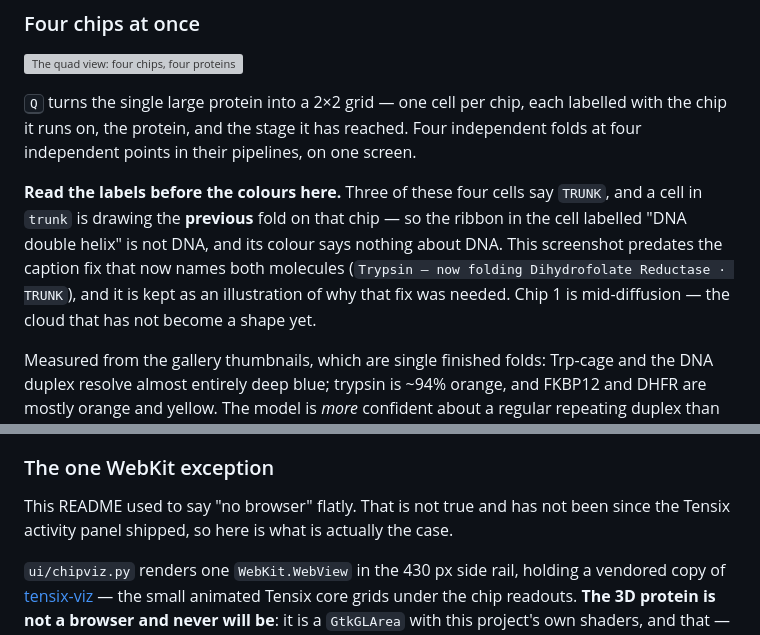
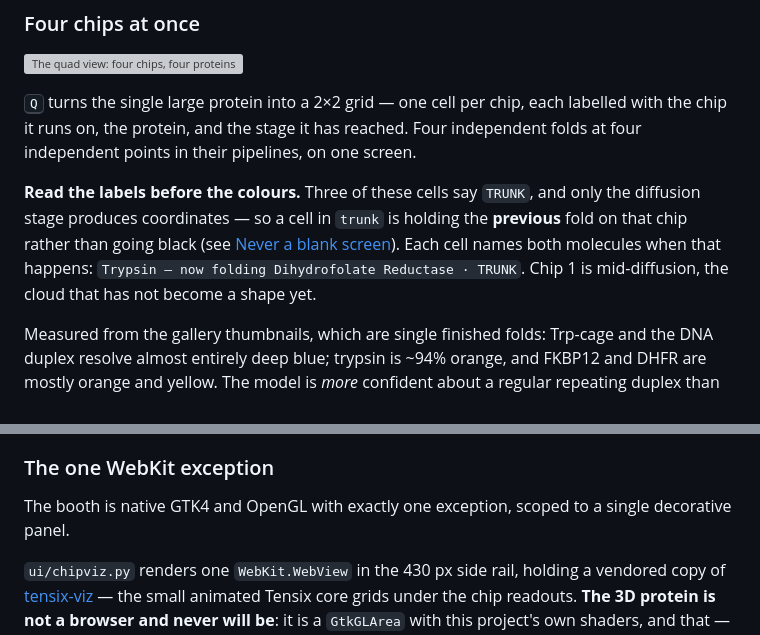
Before and after one commit to tsingletaryTT/tt-bio-demo, a Markdown page: README.md, 2 parts joined by grey strips. Drawn GitHub-style; grey boxes are pictures that could not be loaded.

Commit message:
docs: state what the booth does, not what we fixed along the way
Two passages in the README narrated our own engineering rather than the
product. The quad screenshot's caption explained that the image predated a
caption fix and was kept to illustrate why the fix was needed; the WebKit
section opened by correcting a claim the README used to make.

Both now say the current truth directly. The quad caption explains the
behaviour a reader is actually looking at -- a cell in trunk holds the
previous fold rather than going black, and names both molecules when it does
-- which is the feature, and is what the screenshot shows.

Nothing honest is lost. The booth still publishes 3.70x rather than 4x with
the reason, still colours structures by the model's own confidence including
where that is unflattering, and the docs site still says plainly that its one
animation is an illustration and not a fold. Being straight about what the
demo shows is the point; recounting our own bugs to visitors is not.

The engineering record stays where it belongs -- commit messages, CLAUDE.md
and the specs.

```diff
--- a/README.md
+++ b/README.md
@@ -66,12 +66,11 @@ booth runs unattended all day.
 labelled with the chip it runs on, the protein, and the stage it has reached. Four
 independent folds at four independent points in their pipelines, on one screen.
 
-**Read the labels before the colours here.** Three of these four cells say `TRUNK`, and a
-cell in `trunk` is drawing the **previous** fold on that chip — so the ribbon in the cell
-labelled "DNA double helix" is not DNA, and its colour says nothing about DNA. This
-screenshot predates the caption fix that now names both molecules (`Trypsin — now folding
-Dihydrofolate Reductase · TRUNK`), and it is kept as an illustration of why that fix was
-needed. Chip 1 is mid-diffusion — the cloud that has not become a shape yet.
+**Read the labels before the colours.** Three of these cells say `TRUNK`, and only the
+diffusion stage produces coordinates — so a cell in `trunk` is holding the **previous**
+fold on that chip rather than going black (see [Never a blank screen](#never-a-blank-screen)).
+Each cell names both molecules when that happens: `Trypsin — now folding Dihydrofolate
+Reductase · TRUNK`. Chip 1 is mid-diffusion, the cloud that has not become a shape yet.
 
 Measured from the gallery thumbnails, which are single finished folds: Trp-cage and the DNA
 duplex resolve almost entirely deep blue; trypsin is ~94% orange, and FKBP12 and DHFR are
@@ -321,8 +320,8 @@ the event schema, the stage order, and the per-stage progress bands.
 
 ### The one WebKit exception
 
-This README used to say "no browser" flatly. That is not true and has not been since the
-Tensix activity panel shipped, so here is what is actually the case.
+The booth is native GTK4 and OpenGL with exactly one exception, scoped to a single
+decorative panel.
 
 `ui/chipviz.py` renders one `WebKit.WebView` in the 430 px side rail, holding a vendored copy
 of [tensix-viz](ui/assets/tensix-viz/PROVENANCE.md) — the small animated Tensix core grids
```
